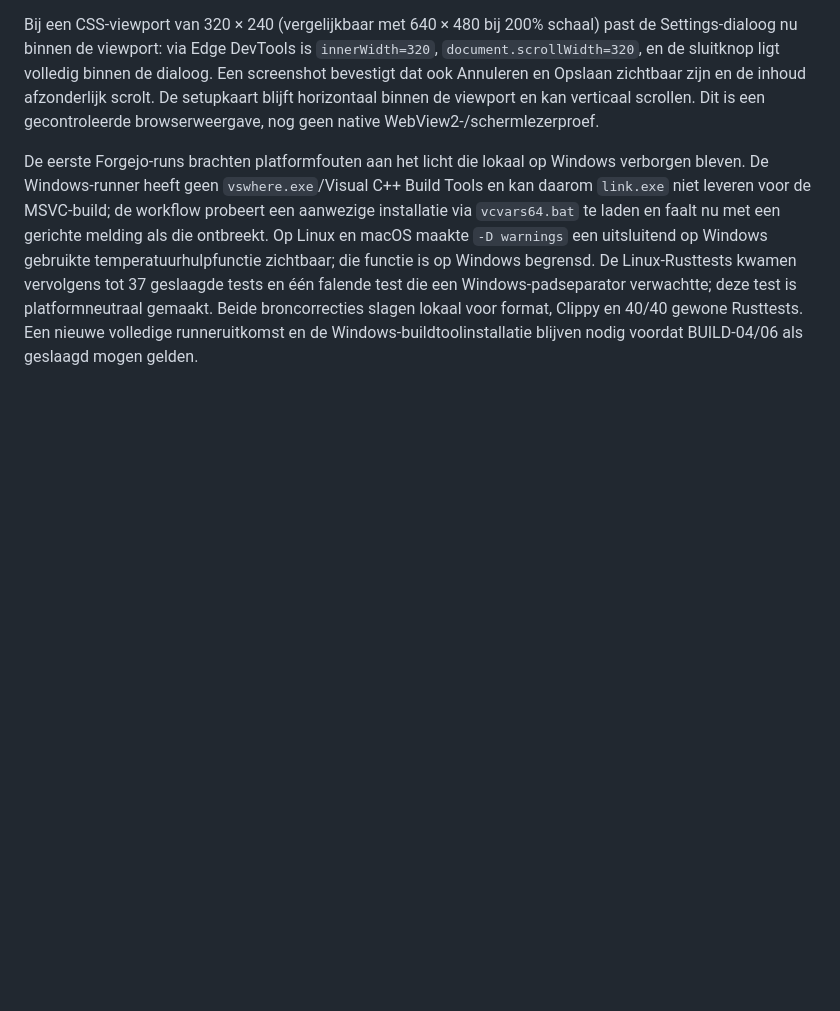
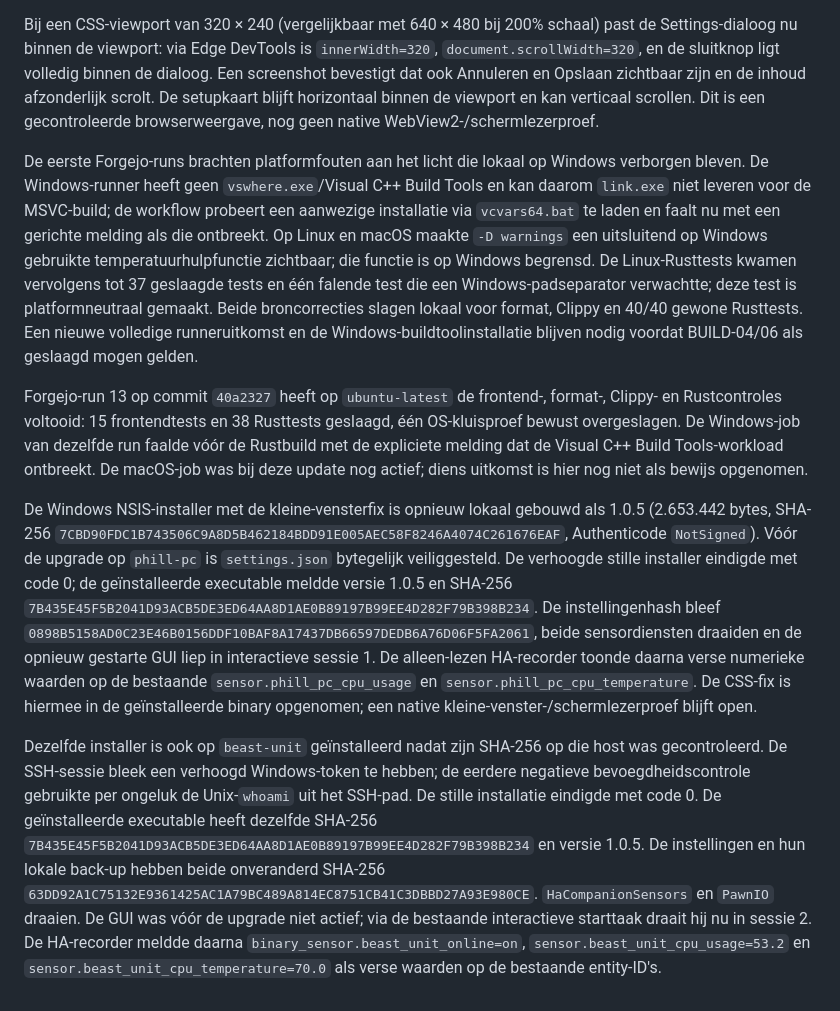
Before and after one commit to Fill84/HA-Companion-App, a Markdown page: docs/plans/2026-09-24-verificatiestatus.md, the part around the change. GitHub-like rendering; blank space fills up the shorter version.

Commit message:
docs: record both Windows installer upgrades [skip ci]

```diff
--- a/docs/plans/2026-09-24-verificatiestatus.md
+++ b/docs/plans/2026-09-24-verificatiestatus.md
@@ -152,3 +152,9 @@ De private repository `FiLL/HA-Companion-App` is via de bestaande SSH-toegang aa
 Bij een CSS-viewport van 320 × 240 (vergelijkbaar met 640 × 480 bij 200% schaal) past de Settings-dialoog nu binnen de viewport: via Edge DevTools is `innerWidth=320`, `document.scrollWidth=320`, en de sluitknop ligt volledig binnen de dialoog. Een screenshot bevestigt dat ook Annuleren en Opslaan zichtbaar zijn en de inhoud afzonderlijk scrolt. De setupkaart blijft horizontaal binnen de viewport en kan verticaal scrollen. Dit is een gecontroleerde browserweergave, nog geen native WebView2-/schermlezerproef.
 
 De eerste Forgejo-runs brachten platformfouten aan het licht die lokaal op Windows verborgen bleven. De Windows-runner heeft geen `vswhere.exe`/Visual C++ Build Tools en kan daarom `link.exe` niet leveren voor de MSVC-build; de workflow probeert een aanwezige installatie via `vcvars64.bat` te laden en faalt nu met een gerichte melding als die ontbreekt. Op Linux en macOS maakte `-D warnings` een uitsluitend op Windows gebruikte temperatuurhulpfunctie zichtbaar; die functie is op Windows begrensd. De Linux-Rusttests kwamen vervolgens tot 37 geslaagde tests en één falende test die een Windows-padseparator verwachtte; deze test is platformneutraal gemaakt. Beide broncorrecties slagen lokaal voor format, Clippy en 40/40 gewone Rusttests. Een nieuwe volledige runneruitkomst en de Windows-buildtoolinstallatie blijven nodig voordat BUILD-04/06 als geslaagd mogen gelden.
+
+Forgejo-run 13 op commit `40a2327` heeft op `ubuntu-latest` de frontend-, format-, Clippy- en Rustcontroles voltooid: 15 frontendtests en 38 Rusttests geslaagd, één OS-kluisproef bewust overgeslagen. De Windows-job van dezelfde run faalde vóór de Rustbuild met de expliciete melding dat de Visual C++ Build Tools-workload ontbreekt. De macOS-job was bij deze update nog actief; diens uitkomst is hier nog niet als bewijs opgenomen.
+
+De Windows NSIS-installer met de kleine-vensterfix is opnieuw lokaal gebouwd als 1.0.5 (2.653.442 bytes, SHA-256 `7CBD90FDC1B743506C9A8D5B462184BDD91E005AEC58F8246A4074C261676EAF`, Authenticode `NotSigned`). Vóór de upgrade op `phill-pc` is `settings.json` bytegelijk veiliggesteld. De verhoogde stille installer eindigde met code 0; de geïnstalleerde executable meldde versie 1.0.5 en SHA-256 `7B435E45F5B2041D93ACB5DE3ED64AA8D1AE0B89197B99EE4D282F79B398B234`. De instellingenhash bleef `0898B5158AD0C23E46B0156DDF10BAF8A17437DB66597DEDB6A76D06F5FA2061`, beide sensordiensten draaiden en de opnieuw gestarte GUI liep in interactieve sessie 1. De alleen-lezen HA-recorder toonde daarna verse numerieke waarden op de bestaande `sensor.phill_pc_cpu_usage` en `sensor.phill_pc_cpu_temperature`. De CSS-fix is hiermee in de geïnstalleerde binary opgenomen; een native kleine-venster-/schermlezerproef blijft open.
+
+Dezelfde installer is ook op `beast-unit` geïnstalleerd nadat zijn SHA-256 op die host was gecontroleerd. De SSH-sessie bleek een verhoogd Windows-token te hebben; de eerdere negatieve bevoegdheidscontrole gebruikte per ongeluk de Unix-`whoami` uit het SSH-pad. De stille installatie eindigde met code 0. De geïnstalleerde executable heeft dezelfde SHA-256 `7B435E45F5B2041D93ACB5DE3ED64AA8D1AE0B89197B99EE4D282F79B398B234` en versie 1.0.5. De instellingen en hun lokale back-up hebben beide onveranderd SHA-256 `63DD92A1C75132E9361425AC1A79BC489A814EC8751CB41C3DBBD27A93E980CE`. `HaCompanionSensors` en `PawnIO` draaien. De GUI was vóór de upgrade niet actief; via de bestaande interactieve starttaak draait hij nu in sessie 2. De HA-recorder meldde daarna `binary_sensor.beast_unit_online=on`, `sensor.beast_unit_cpu_usage=53.2` en `sensor.beast_unit_cpu_temperature=70.0` als verse waarden op de bestaande entity-ID's.
```
